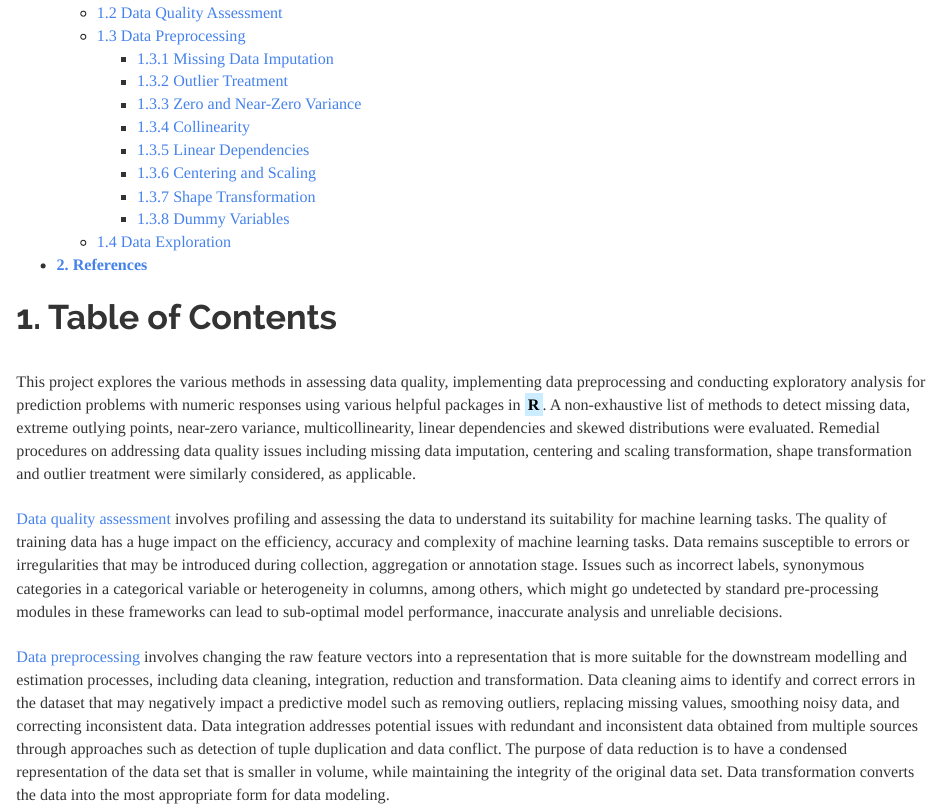
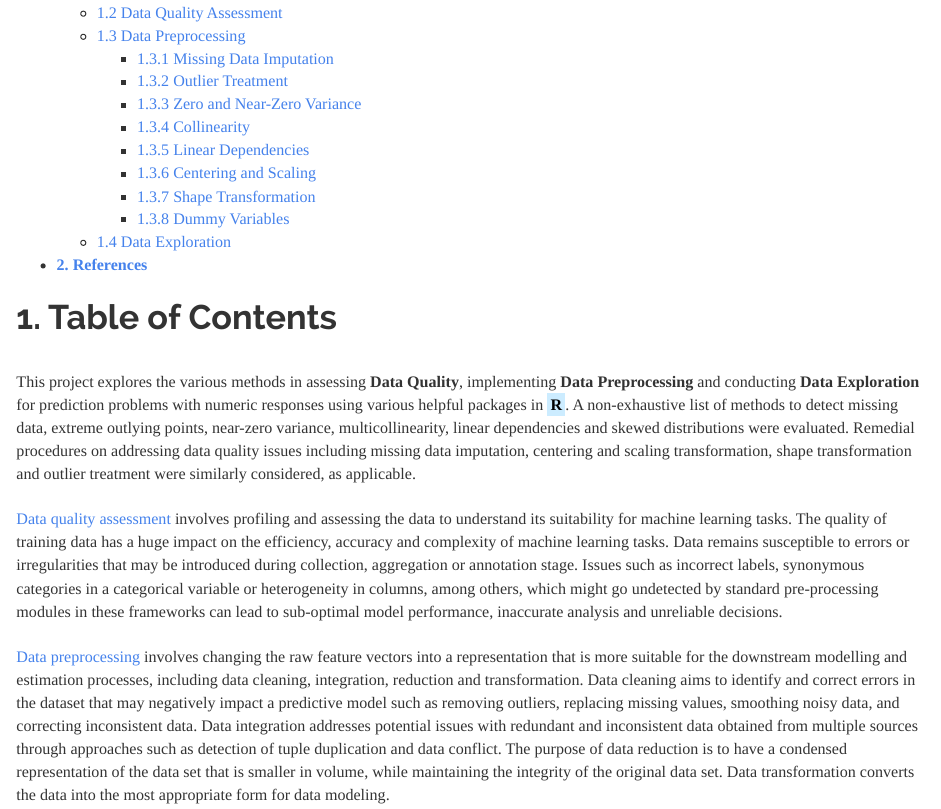
Before and after one commit to JohnPaulinePineda/Portfolio_Project_2, an R Markdown document (docs/index.Rmd): the page in a window 1100 px wide, from 220 px down. Rendered offline with R 4.5, knitr and Pandoc, with nearby package versions; some code elsewhere in the file could not run offline; a font, style sheet, LaTeX package, included part or bibliography that could not be used is replaced or left out; long lines of code are wrapped.

Commit message:
Formulated the HTML and RMD files
Formulated the HTML and RMD files

````diff
--- a/docs/index.Rmd
+++ b/docs/index.Rmd
@@ -16,7 +16,7 @@
 ```
 # **1. Table of Contents**
 |
-| This project explores the various methods in assessing data quality, implementing data preprocessing and conducting exploratory analysis for prediction problems with numeric responses using various helpful packages in <mark style="background-color: #CCECFF">**R**</mark>. A non-exhaustive list of methods to detect missing data, extreme outlying points, near-zero variance, multicollinearity, linear dependencies and skewed distributions were evaluated. Remedial procedures on addressing data quality issues including missing data imputation, centering and scaling transformation, shape transformation and outlier treatment were similarly considered, as applicable.
+| This project explores the various methods in assessing **Data Quality**, implementing **Data Preprocessing** and conducting **Data Exploration** for prediction problems with numeric responses using various helpful packages in <mark style="background-color: #CCECFF">**R**</mark>. A non-exhaustive list of methods to detect missing data, extreme outlying points, near-zero variance, multicollinearity, linear dependencies and skewed distributions were evaluated. Remedial procedures on addressing data quality issues including missing data imputation, centering and scaling transformation, shape transformation and outlier treatment were similarly considered, as applicable.
 |
 | [Data quality assessment](http://appliedpredictivemodeling.com/) involves profiling and assessing the data to understand its suitability for machine learning tasks. The quality of training data has a huge impact on the efficiency, accuracy and complexity of machine learning tasks. Data remains susceptible to errors or irregularities that may be introduced during collection, aggregation or annotation stage. Issues such as incorrect labels, synonymous categories in a categorical variable or heterogeneity in columns, among others, which might go undetected by standard pre-processing modules in these frameworks can lead to sub-optimal model performance, inaccurate analysis and unreliable decisions.
 |
````
